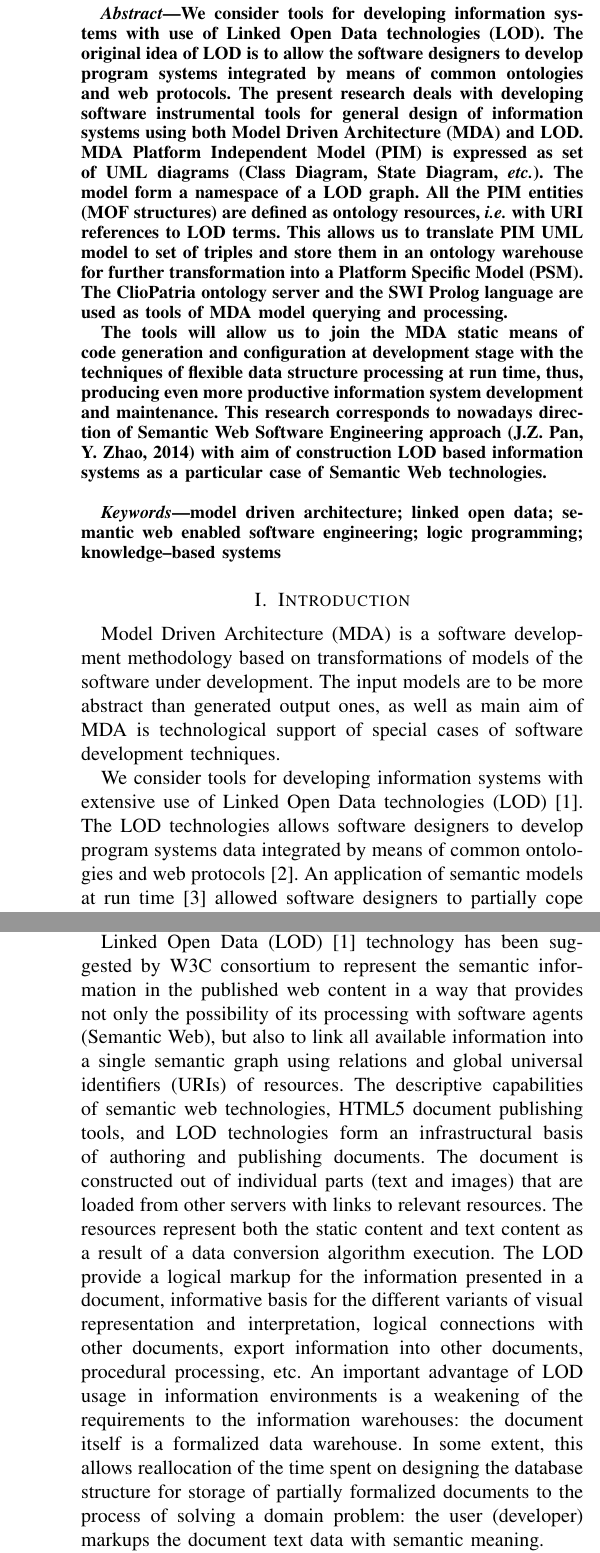
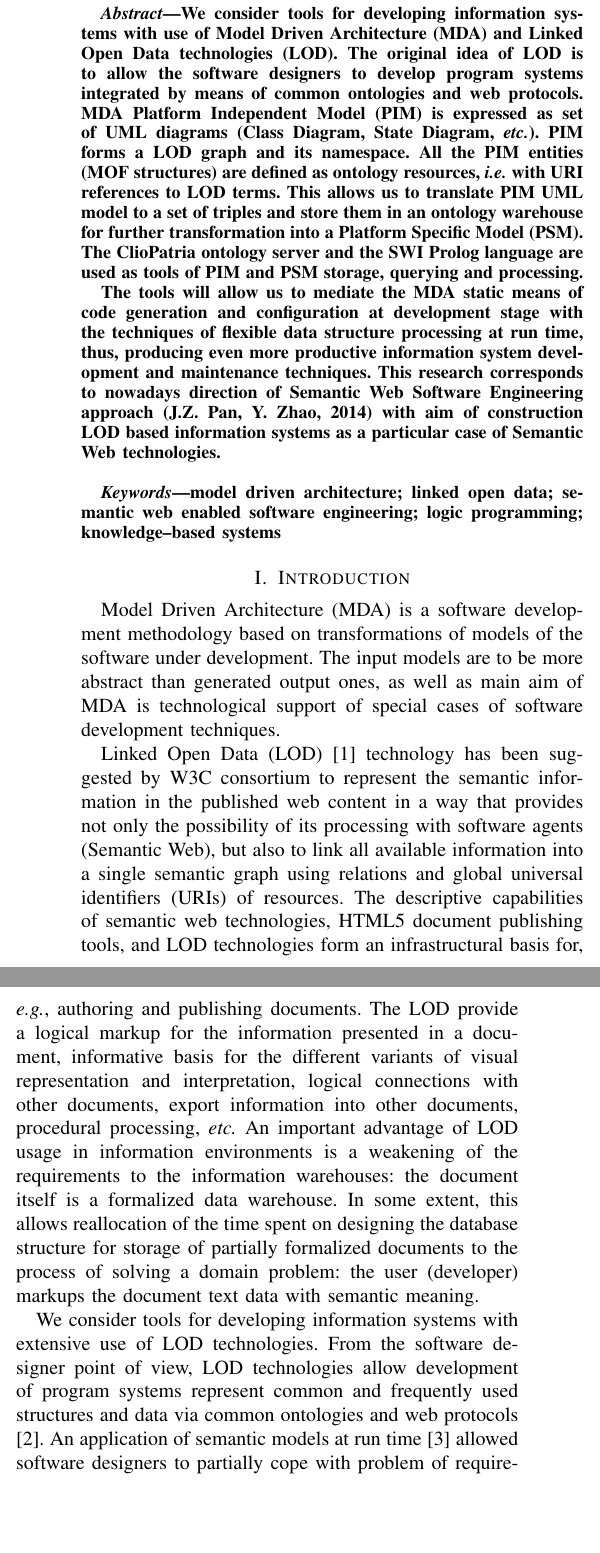
Before and after one commit to eugeneai/papers-2018, a LaTeX paper (mda-paper.tex): two parts of the columns of pages 1 and 2 of 5 before the commit and two parts of the columns of page 1 of 5 after it, joined at a grey line, cut so that both start at the same text, the shorter picture padded with empty space. Compiled offline with pdfLaTeX; a missing font is replaced by an installed copy or a similar font; a LaTeX package or settings file that is missing is left out.

Commit message:
Modified introduction

```diff
--- a/mda-paper.tex
+++ b/mda-paper.tex
@@ -417,9 +417,9 @@ E-mail:\texttt{eugeneai@icc.ru,digger@istu.edu,ljubica.kazi@gmail.com}}
 % As a general rule, do not put math, special symbols or citations
 % in the abstract
 \begin{abstract}
-We consider tools for developing information systems with use of Linked Open Data technologies (LOD).  The original idea of LOD is to allow the software designers to develop program systems integrated by means of common ontologies and web protocols.  The present research deals with developing software instrumental tools for general design of information systems using both Model Driven Architecture (MDA) and LOD.  MDA Platform Independent Model (PIM) is expressed as set of UML diagrams (Class Diagram, State Diagram, \emph{etc.}).  The model form a namespace of a LOD graph.  All the PIM entities (MOF structures) are defined as ontology resources, \emph{i.e.} with URI references to LOD terms.  This allows us to translate PIM UML model to set of triples and store them in an ontology warehouse for further transformation into a Platform Specific Model (PSM).  The ClioPatria ontology server and the SWI Prolog language are used as tools of MDA model querying and processing.
+We consider tools for developing information systems with use of Model Driven Architecture (MDA) and Linked Open Data technologies (LOD).  The original idea of LOD is to allow the software designers to develop program systems integrated by means of common ontologies and web protocols.  MDA Platform Independent Model (PIM) is expressed as set of UML diagrams (Class Diagram, State Diagram, \emph{etc.}).  PIM forms a LOD graph and its namespace.  All the PIM entities (MOF structures) are defined as ontology resources, \emph{i.e.} with URI references to LOD terms.  This allows us to translate PIM UML model to a set of triples and store them in an ontology warehouse for further transformation into a Platform Specific Model (PSM).  The ClioPatria ontology server and the SWI Prolog language are used as tools of PIM and PSM storage, querying and processing.
 
-The tools will allow us to join the MDA static means of code generation and configuration at development stage with the techniques of flexible data structure processing at run time, thus, producing even more productive information system development and maintenance.  This research corresponds to nowadays direction of Semantic Web Software Engineering approach (J.Z. Pan, Y. Zhao, 2014) with aim of construction LOD based information systems as a particular case of Semantic Web technologies.
+The tools will allow us to mediate the MDA static means of code generation and configuration at development stage with the techniques of flexible data structure processing at run time, thus, producing even more productive information system development and maintenance techniques.  This research corresponds to nowadays direction of Semantic Web Software Engineering approach (J.Z. Pan, Y. Zhao, 2014) with aim of construction LOD based information systems as a particular case of Semantic Web technologies.
 
 \end{abstract}
 \vspace{1em}
@@ -448,20 +448,19 @@ The tools will allow us to join the MDA static means of code generation and conf
 
 Model Driven Architecture (MDA) is a software development methodology based on transformations of models of the software under development.  The input models are to be more abstract than generated output ones, as well as main aim of MDA is technological support of special cases of software development techniques.
 
-We consider tools for developing information systems with extensive use of Linked Open Data technologies (LOD) \cite{Bizer}.  The LOD technologies allows software designers to develop program systems data integrated by means of common ontologies and web protocols \cite{Cherk}.  An application of semantic models at run time \cite{Kopay} allowed software designers to partially cope with problem of requirements and data structure evolution in lifespan of information systems.  A part of system configuration (static or dynamic) is build on domain ontology model interpretation, thus modifying information system behavior, resulting in a wider flexibility of system functioning.
+Linked Open Data (LOD) \cite{Bizer} technology has been suggested by W3C consortium to represent the semantic information in the published web content in a way that provides not only the possibility of its processing with software agents (Semantic Web), but also to link all available information into a single semantic graph using relations and global universal identifiers (URIs) of resources. The descriptive capabilities of semantic web technologies, HTML5 document publishing tools, and LOD technologies form an infrastructural basis for, \emph{e.g.}, authoring and publishing documents. The LOD provide a logical markup for the information presented in a document, informative basis for the different variants of visual representation and interpretation, logical connections with other documents, export information into other documents, procedural processing, \emph{etc.} An important advantage of LOD usage in information environments is a weakening of the requirements to the information warehouses: the document itself is a formalized data warehouse. In some extent, this allows reallocation of the time spent on designing the database structure for storage of partially formalized documents to the process of solving a domain problem: the user (developer) markups the document text data with semantic meaning.
 
-The present research deals with developing software instrumental tools for general design of information systems using both Model Driven Architecture (MDA) and LOD \cite{MDA}.  MDA Platform Independent Model (PIM) is expressed as set of UML diagrams (Class Diagram, State Diagram, \emph{etc.}).  The model form a \verb~namespace~ of a LOD graph.  All the PIM entities (MOF structures) are defined as ontology resources, \emph{i.e.} with URI references to LOD terms.  This allows us to translate PIM UML model to set of triples and store them in an ontology warehouse for further transformation into a Platform Specific Model (PSM). The stage of designing PIM is very important as it in principle provides an evolution of the information system implementation within the development of the programming technologies in the future. %This means that correct and fully described PIM has more value versus PSM.
-The \verb~ClioPatria~ ontology server and the SWI Prolog language \cite{Clio} are used as tools of MDA model querying and processing.
+We consider tools for developing information systems with extensive use of LOD technologies.  From the software designer point of view, LOD technologies allow development of program systems represent common and frequently used structures and data via common ontologies and web protocols \cite{Cherk}.  An application of semantic models at run time \cite{Kopay} allowed software designers to partially cope with problem of requirements and data structure evolution in lifespan of information systems.  A part of system configuration (static or dynamic) is build on domain ontology model interpretation, thus modifying information system behavior, resulting in a wider flexibility of system functioning.
 
-We distinct two popular approaches of implementing PIM to PSM transformation, taking into account the runtime features and other implementation platform features.  The first one is a library-based approach that allows us to build the resulting PSM and the source code easy enough.  Transformation functions from the library are applied to predicates or implementation of complex steps or subtasks. Usage of interpreted or ahead-of-time-compilation languages as Python, Perl, PHP, ASP.NET, JavaScript, HTML as a target language for PSMs decreases the development time and make it less complex.  Thus, application of the libraries is the direct interaction of PIM as a superposition of applied function.
+The present research deals with developing software instrumental tools for general design of information systems using both Model Driven Architecture (MDA) and LOD \cite{MDA}.  MDA Platform Independent Model (PIM) is expressed as set of UML diagrams (Class Diagram, State Diagram, \emph{etc.}).  PIM forms a graph and a \verb~namespace~ of LOD space.  All the PIM elements are defined as ontology resources, \emph{i.e.} with URI references to LOD terms.  This allows us to translate PIM UML model to set of triples and store them in an ontology warehouse for further transformation into a Platform Specific Model (PSM). The stage of PIM design is very important as it in principle provides an evolution of the information system implementation within the development of the programming technologies in the future. %This means that correct and fully described PIM has more value versus PSM.
+The \verb~ClioPatria~ ontology server and the SWI Prolog language \cite{Clio} are used as tools of PIM and PSM storage, querying and processing.
 
-The second popular approach is the multistage transformation of the source PIM (\textbf{From previous paper}).  This research uses the Logtalk language, a macro package of the Prolog logical language.  The main advantage of the language usage is knowledge structuring thanks to the object-orientation.  Objects are used for representation of the source PIM model and the resulting PIM structures as well as source generators.  Moreover, the transformation objects is easily integrated with the libraries processing LOD and LOD warehouses.
+We distinct two popular approaches of implementing PIM to PSM transformation, taking into account the runtime and other implementation platform features.  The first one is a library-based approach that allows us to build the resulting PSM and the source code easy enough.  Transformation functions from a library are applied to predicates or  complex structures as subtasks. Usage of interpreted or ahead-of-time-compilation languages as Python, Perl, PHP, ASP.NET, JavaScript, HTML as a target language for PSMs decreases the development time and make it less complex.  Thus, application of the libraries is the direct interaction of PIM as a superposition of applied function.
+
+The second approach is the multistage transformation of the source PIM \cite{tereh1}.  This research uses the Logtalk language, a macro package of the Prolog logical language.  The main advantage of the language usage is knowledge structuring thanks to the object-orientation.  Objects are used for representation of the source PIM model and the resulting PIM structures as well as source generators.  Moreover, the transformation objects is easily integrated with the libraries processing LOD and LOD warehouses.
 
 \textbf{The ontological approach may be used not only to describe the model and data, but also to describe the interface elements, their behavior, the rights and limitations of users and others aspects of specific realisation.}
 
-One of the problem of tools construction of such kind is the absence of visual editors of UML supporting ontology models.  The UML 2.4 standard implicitly suggests coupling stereotypes and tag values forming a data format representing stereotype aspects of the UML entities.  Thus, one of the research direction is to construct new or adapt existing UML modeling tool to support LOD in UML diagrams.
-
-Linked Open Data (LOD) [1] technology has been suggested by W3C consortium to represent the semantic information in the published web content in a way that provides not only the possibility of its processing with software agents (Semantic Web), but also to link all available information into a single semantic graph using relations and global universal identifiers (URIs) of resources. The descriptive capabilities of semantic web technologies, HTML5 document publishing tools, and LOD technologies form an infrastructural basis of authoring and publishing documents. The document is constructed out of individual parts (text and images) that are loaded from other servers with links to relevant resources. The resources represent both the static content and text content as a result of a data conversion algorithm execution. The LOD provide a logical markup for the information presented in a document, informative basis for the different variants of visual representation and interpretation, logical connections with other documents, export information into other documents, procedural processing, etc. An important advantage of LOD usage in information environments is a weakening of the requirements to the information warehouses: the document itself is a formalized data warehouse. In some extent, this allows reallocation of the time spent on designing the database structure for storage of partially formalized documents to the process of solving a domain problem: the user (developer) markups the document text data with semantic meaning.
 
  \emph{An application of semantic models at run time allowed software designers to partially cope with problem of requirements and data structure evolution in lifespan of information systems.  A part of system configuration (static or dynamic) is build on domain ontology model interpretation, thus modifying information system behavior, resulting in a wider flexibility of system functioning.}
 
@@ -480,7 +479,7 @@ The architecture of the system is presented in Fig. 1 (most of relations shown i
 
 The server is implemented on the base of ClioPatria ontology storage, which in turn is implemented with SWI-Prolog programming system with some C language subroutines.  The ontology database supports durable storage and transactional querying as well as text search facility.  \textbf{ClioPatria implements also the facility for federated SPARQL queries execution out of the box.}  The usage of Prolog based infrastructure for triple processing significantly reduces the structural and semantic complexity of whole system. It supports several formats of compact storage of ontological data.  The Pengines subsystem organizes a regulated access to the triples from clients, it is implemented as a simple protocol on top of HTTP.  There are a number of implementation libraries for the protocols for popular programming languages, including client-side JavaScript, Java, Python.
 
-At the time moment of the paper submission the \texttt{Modelio} tool did not support export stereotype structures described in so called profiles of the PIM.  We emulate their export manually.  Other open-source tools like \texttt{ArgoUML}, BoUML, Papyrus, Umlet, \emph{etc.} either too far from the stereotype support or too complex for in user interface or do not export the PIM as XMI-file.
+At the time moment of the paper submission the \texttt{Modelio} tool did not support export stereotype structures described in so called profiles of the PIM.  We emulate their export manually.  Other open-source tools like \texttt{ArgoUML}, BoUML, Papyrus, Umlet, \emph{etc.} either too far from the stereotype support or too complex in user interface or do not export the PIM as XMI-file.
 
 \section{Implementation}
 \label{sec:impl}
```
Also changed, not shown: mda-paper.tex (5 more changed lines).
